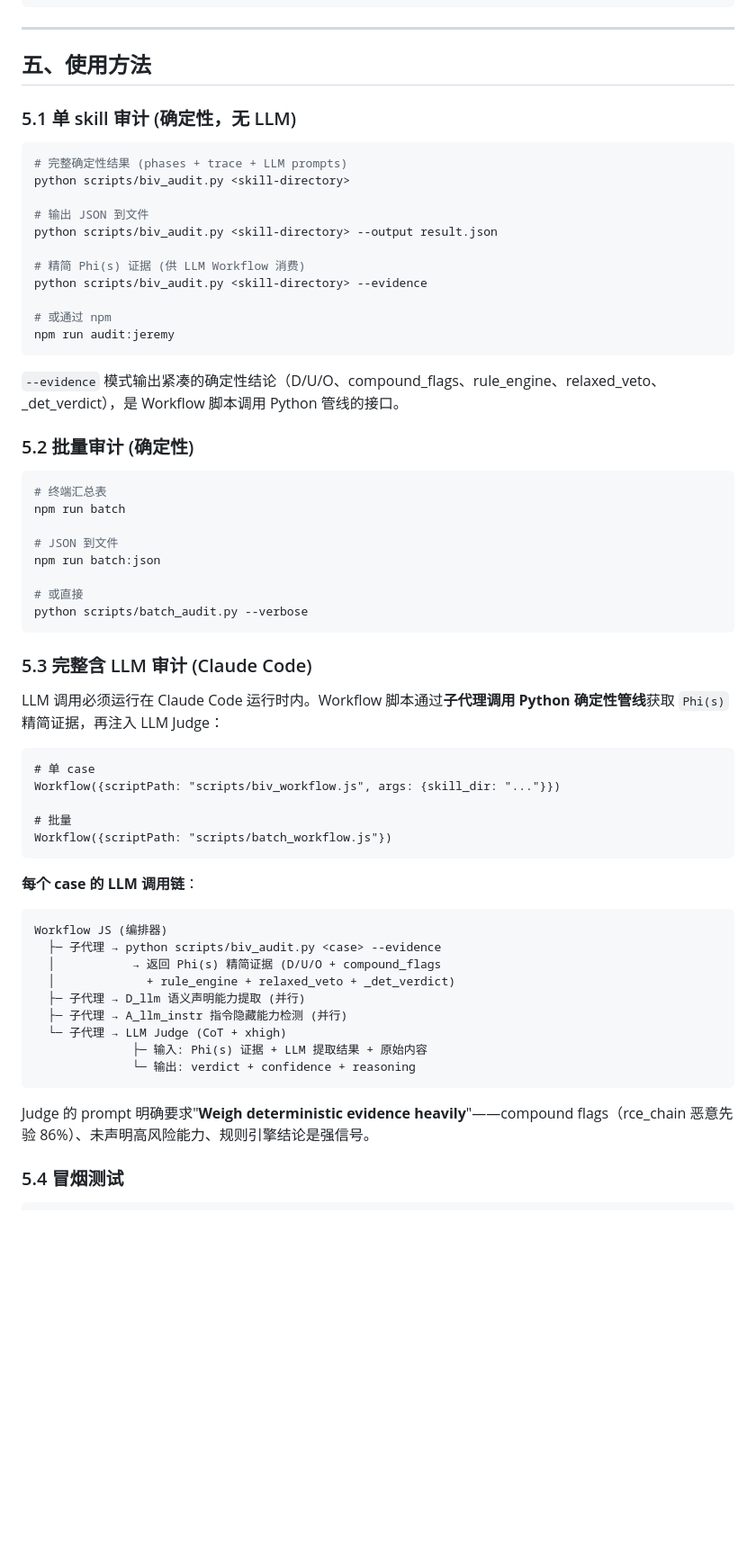
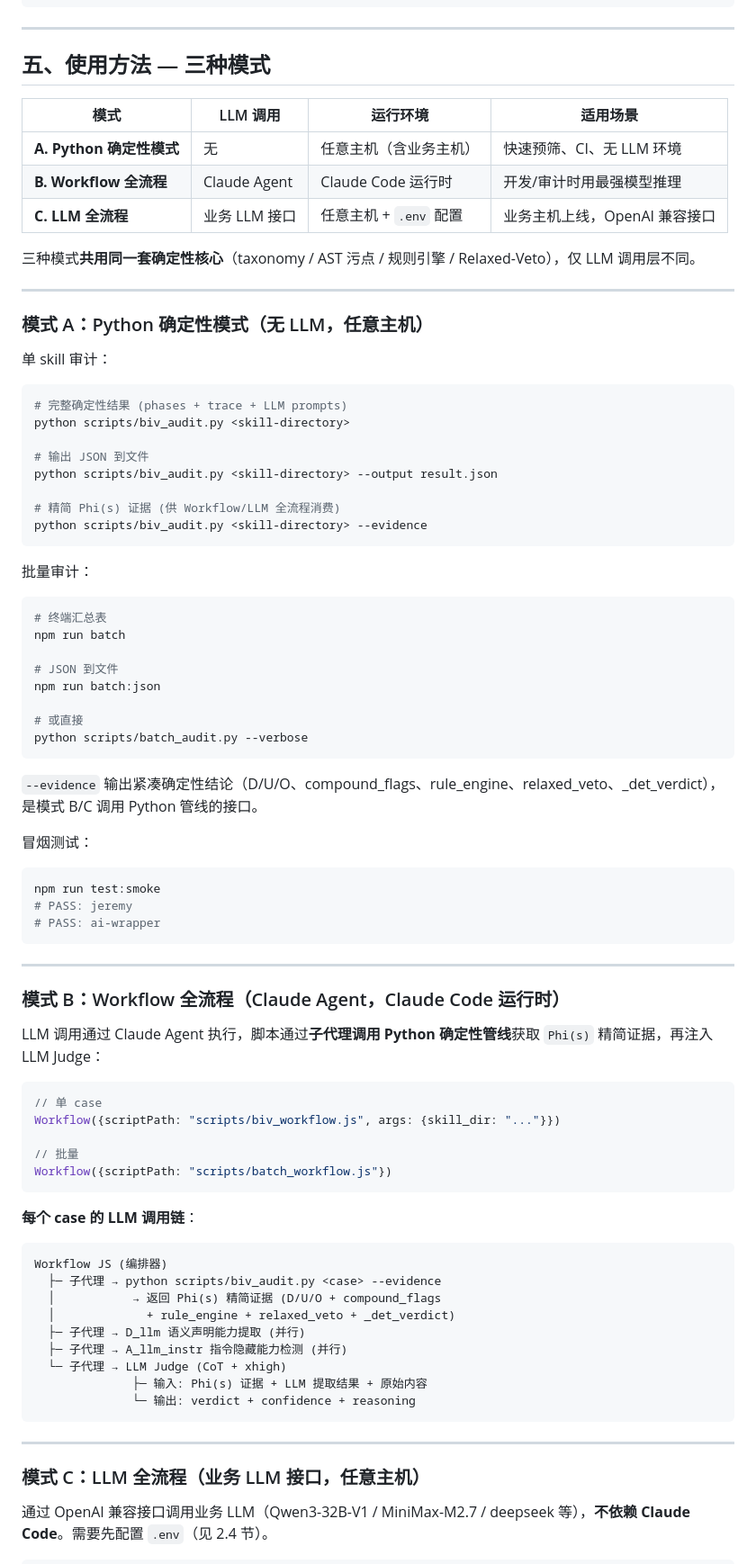
Before and after one commit to auto-water/BIVMSA, a Markdown page: README.md, the part around one of its changes. Shown at 90% size. GitHub-like rendering; blank space fills up the shorter version.

````diff
--- a/README.md
+++ b/README.md
@@ -235,9 +270,21 @@ experiment/cases/
 
 ---
 
-## 五、使用方法
+## 五、使用方法 — 三种模式
 
-### 5.1 单 skill 审计 (确定性，无 LLM)
+| 模式 | LLM 调用 | 运行环境 | 适用场景 |
+|------|---------|---------|---------|
+| **A. Python 确定性模式** | 无 | 任意主机（含业务主机） | 快速预筛、CI、无 LLM 环境 |
+| **B. Workflow 全流程** | Claude Agent | Claude Code 运行时 | 开发/审计时用最强模型推理 |
+| **C. LLM 全流程** | 业务 LLM 接口 | 任意主机 + `.env` 配置 | 业务主机上线，OpenAI 兼容接口 |
+
+三种模式**共用同一套确定性核心**（taxonomy / AST 污点 / 规则引擎 / Relaxed-Veto），仅 LLM 调用层不同。
+
+---
+
+### 模式 A：Python 确定性模式（无 LLM，任意主机）
+
+单 skill 审计：
 
 ```bash
 # 完整确定性结果 (phases + trace + LLM prompts)
@@ -246,16 +293,11 @@ python scripts/biv_audit.py <skill-directory>
 # 输出 JSON 到文件
 python scripts/biv_audit.py <skill-directory> --output result.json
 
-# 精简 Phi(s) 证据 (供 LLM Workflow 消费)
+# 精简 Phi(s) 证据 (供 Workflow/LLM 全流程消费)
 python scripts/biv_audit.py <skill-directory> --evidence
-
-# 或通过 npm
-npm run audit:jeremy
 ```
 
-`--evidence` 模式输出紧凑的确定性结论（D/U/O、compound_flags、rule_engine、relaxed_veto、_det_verdict），是 Workflow 脚本调用 Python 管线的接口。
-
-### 5.2 批量审计 (确定性)
+批量审计：
 
 ```bash
 # 终端汇总表
@@ -268,15 +310,27 @@ npm run batch:json
 python scripts/batch_audit.py --verbose
 ```
 
-### 5.3 完整含 LLM 审计 (Claude Code)
+`--evidence` 输出紧凑确定性结论（D/U/O、compound_flags、rule_engine、relaxed_veto、_det_verdict），是模式 B/C 调用 Python 管线的接口。
 
-LLM 调用必须运行在 Claude Code 运行时内。Workflow 脚本通过**子代理调用 Python 确定性管线**获取 `Phi(s)` 精简证据，再注入 LLM Judge：
+冒烟测试：
 
+```bash
+npm run test:smoke
+# PASS: jeremy
+# PASS: ai-wrapper
 ```
-# 单 case
+
+---
+
+### 模式 B：Workflow 全流程（Claude Agent，Claude Code 运行时）
+
+LLM 调用通过 Claude Agent 执行，脚本通过**子代理调用 Python 确定性管线**获取 `Phi(s)` 精简证据，再注入 LLM Judge：
+
+```js
+// 单 case
 Workflow({scriptPath: "scripts/biv_workflow.js", args: {skill_dir: "..."}})
 
-# 批量
+// 批量
 Workflow({scriptPath: "scripts/batch_workflow.js"})
 ```
 
@@ -294,8 +348,10 @@ Workflow JS (编排器)
               └─ 输出: verdict + confidence + reasoning
 ```
 
-Judge 的 prompt 明确要求"**Weigh deterministic evidence heavily**"——compound flags（rce_chain 恶意先验 86%）、未声明高风险能力、规则引擎结论是强信号。
+---
 
-### 5.4 冒烟测试
+### 模式 C：LLM 全流程（业务 LLM 接口，任意主机）
+
+通过 OpenAI 兼容接口调用业务 LLM（Qwen3-32B-V1 / MiniMax-M2.7 / deepseek 等），**不依赖 Claude Code**。需要先配置 `.env`（见 2.4 节）。
 
 ```bash
````
Also changed, not shown: other parts of README.md (+71 -11 lines).
